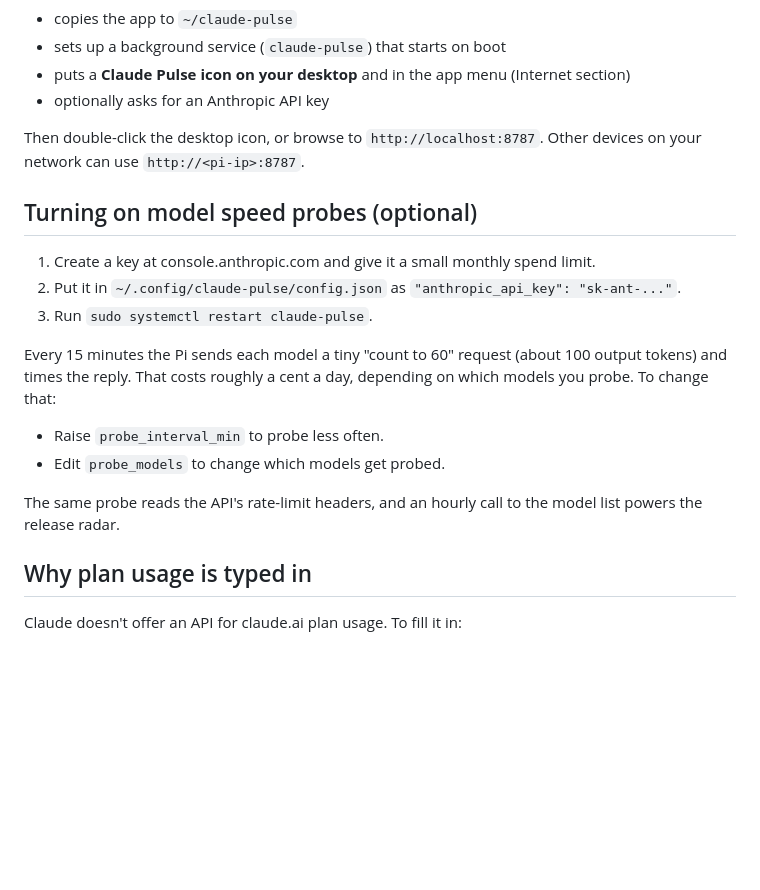
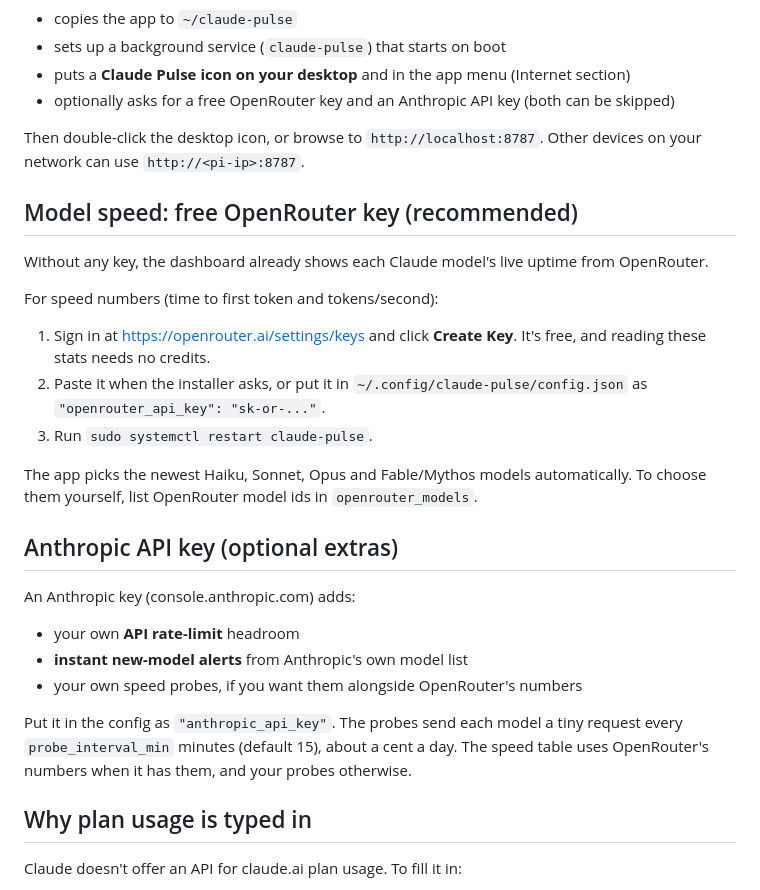
Before and after one commit to CharlesPhillips3/claude-pulse, a Markdown page: README.md, the part around one of its changes. Rendered like a GitHub page; blank space fills up the shorter version.

```diff
--- a/README.md
+++ b/README.md
@@ -37,22 +37,31 @@ The installer:
 - copies the app to `~/claude-pulse`
 - sets up a background service (`claude-pulse`) that starts on boot
 - puts a **Claude Pulse icon on your desktop** and in the app menu (Internet section)
-- optionally asks for an Anthropic API key
+- optionally asks for a free OpenRouter key and an Anthropic API key (both can be skipped)
 
 Then double-click the desktop icon, or browse to `http://localhost:8787`. Other devices on your network can use `http://<pi-ip>:8787`.
 
-## Turning on model speed probes (optional)
+## Model speed: free OpenRouter key (recommended)
 
-1. Create a key at console.anthropic.com and give it a small monthly spend limit.
-2. Put it in `~/.config/claude-pulse/config.json` as `"anthropic_api_key": "sk-ant-..."`.
+Without any key, the dashboard already shows each Claude model's live uptime from OpenRouter.
+
+For speed numbers (time to first token and tokens/second):
+
+1. Sign in at https://openrouter.ai/settings/keys and click **Create Key**. It's free, and reading these stats needs no credits.
+2. Paste it when the installer asks, or put it in `~/.config/claude-pulse/config.json` as `"openrouter_api_key": "sk-or-..."`.
 3. Run `sudo systemctl restart claude-pulse`.
 
-Every 15 minutes the Pi sends each model a tiny "count to 60" request (about 100 output tokens) and times the reply. That costs roughly a cent a day, depending on which models you probe. To change that:
+The app picks the newest Haiku, Sonnet, Opus and Fable/Mythos models automatically. To choose them yourself, list OpenRouter model ids in `openrouter_models`.
 
-- Raise `probe_interval_min` to probe less often.
-- Edit `probe_models` to change which models get probed.
+## Anthropic API key (optional extras)
 
-The same probe reads the API's rate-limit headers, and an hourly call to the model list powers the release radar.
+An Anthropic key (console.anthropic.com) adds:
+
+- your own **API rate-limit** headroom
+- **instant new-model alerts** from Anthropic's own model list
+- your own speed probes, if you want them alongside OpenRouter's numbers
+
+Put it in the config as `"anthropic_api_key"`. The probes send each model a tiny request every `probe_interval_min` minutes (default 15), about a cent a day. The speed table uses OpenRouter's numbers when it has them, and your probes otherwise.
 
 ## Why plan usage is typed in
 
```
Also changed, not shown: other parts of README.md (+3 -2 lines), docs/preview.png, 4 other files.
